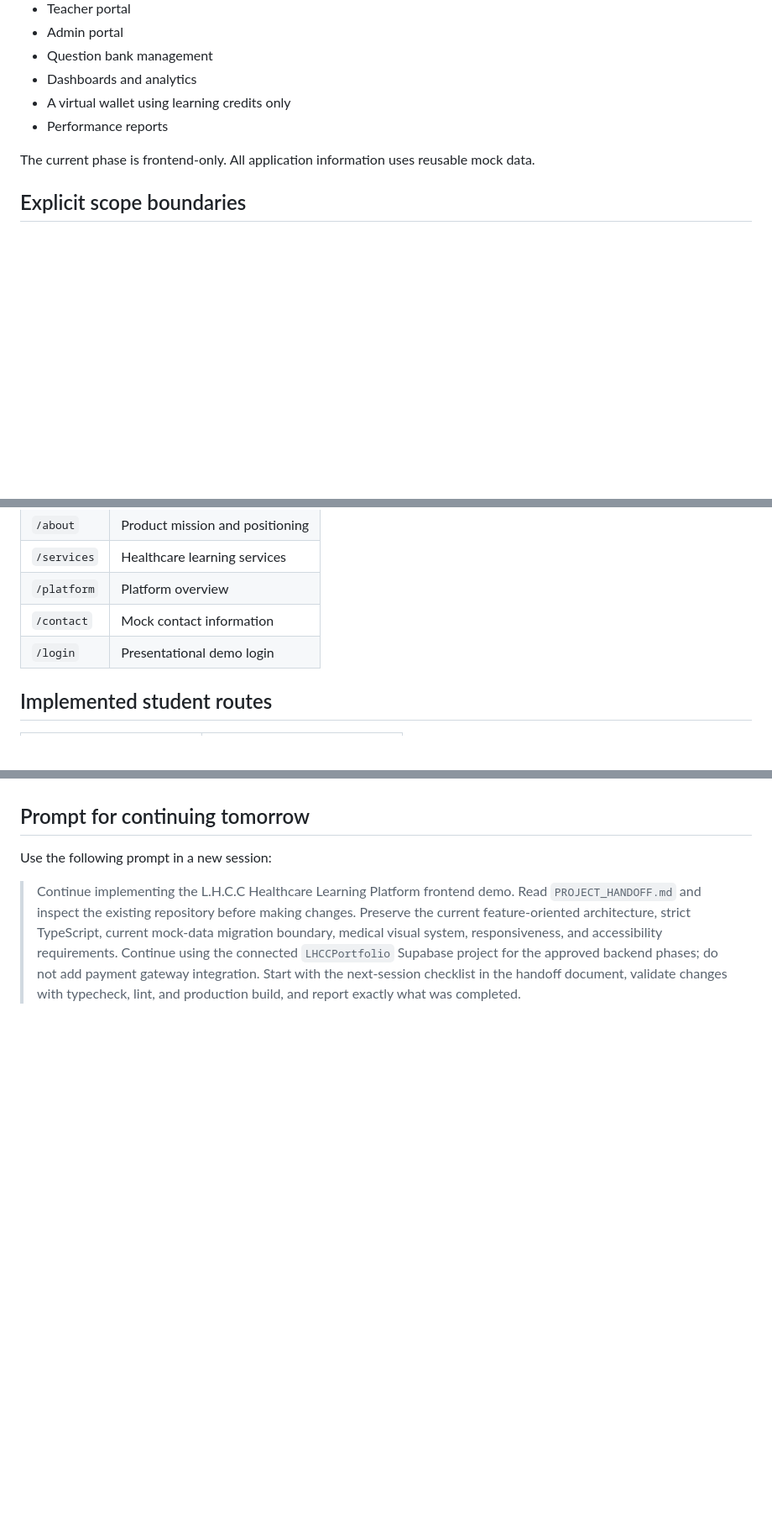
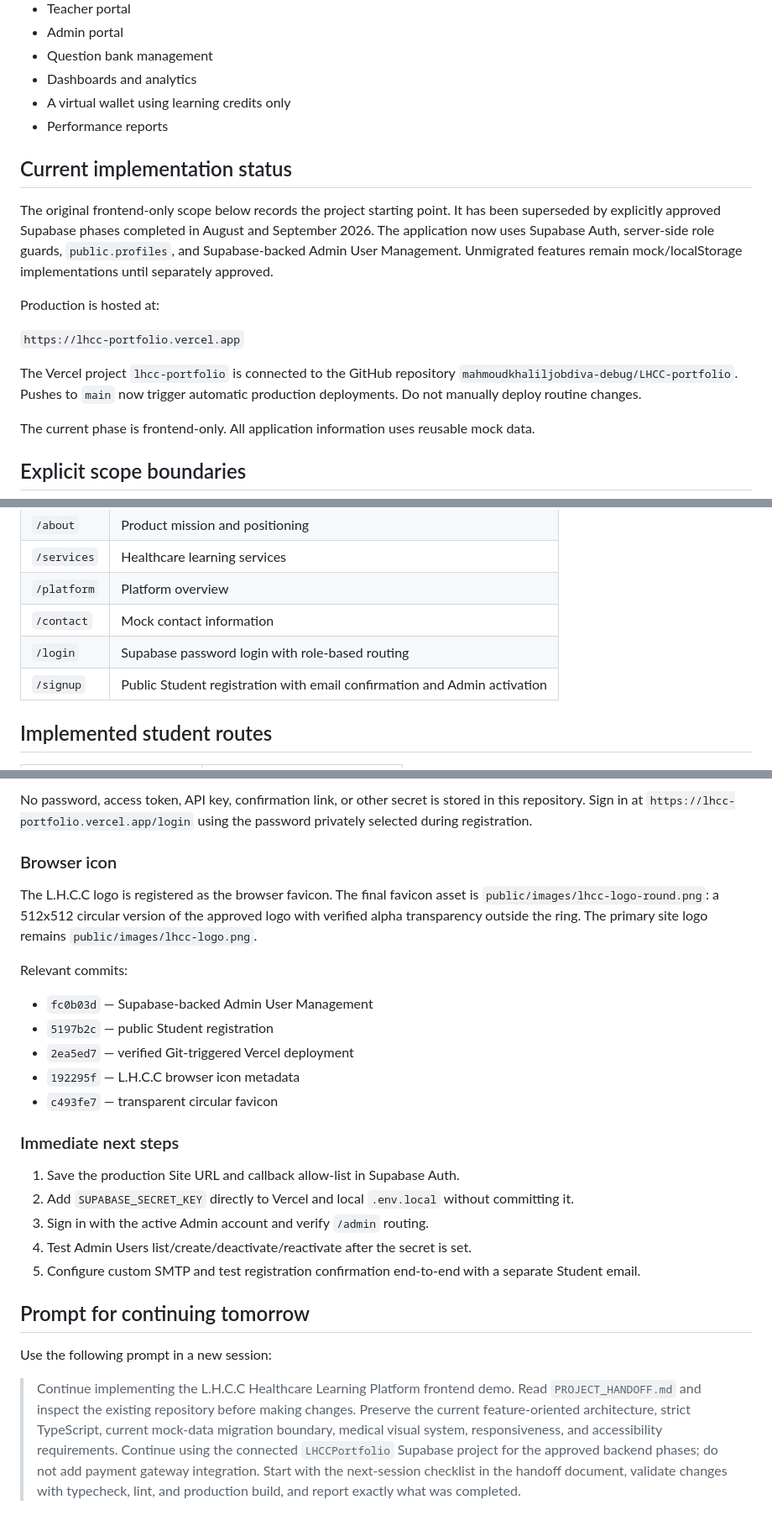
Before and after one commit to mahmoudkhaliljobdiva-debug/LHCC-portfolio, a Markdown page: PROJECT_HANDOFF.md, 3 parts joined by grey strips. Shown at 84% size. Rendered like a GitHub page; blank space fills up the shorter version.

```diff
--- a/PROJECT_HANDOFF.md
+++ b/PROJECT_HANDOFF.md
@@ -15,6 +15,22 @@ Platform. This is a SaaS-style application containing:
 - Dashboards and analytics
 - A virtual wallet using learning credits only
 - Performance reports
+
+## Current implementation status
+
+The original frontend-only scope below records the project starting point. It
+has been superseded by explicitly approved Supabase phases completed in August
+and September 2026. The application now uses Supabase Auth, server-side role
+guards, `public.profiles`, and Supabase-backed Admin User Management. Unmigrated
+features remain mock/localStorage implementations until separately approved.
+
+Production is hosted at:
+
+`https://lhcc-portfolio.vercel.app`
+
+The Vercel project `lhcc-portfolio` is connected to the GitHub repository
+`mahmoudkhaliljobdiva-debug/LHCC-portfolio`. Pushes to `main` now trigger
+automatic production deployments. Do not manually deploy routine changes.
 
 The current phase is frontend-only. All application information uses reusable
 mock data.
@@ -137,7 +153,8 @@ Architectural rules:
 | `/services` | Healthcare learning services |
 | `/platform` | Platform overview |
 | `/contact` | Mock contact information |
-| `/login` | Presentational demo login |
+| `/login` | Supabase password login with role-based routing |
+| `/signup` | Public Student registration with email confirmation and Admin activation |
 
 ## Implemented student routes
 
@@ -533,3 +617,31 @@ an initial active Admin Auth user before authenticated integration tests can run
+No password, access token, API key, confirmation link, or other secret is stored
+in this repository. Sign in at `https://lhcc-portfolio.vercel.app/login` using
+the password privately selected during registration.
+
+### Browser icon
+
+The L.H.C.C logo is registered as the browser favicon. The final favicon asset
+is `public/images/lhcc-logo-round.png`: a 512x512 circular version of the
+approved logo with verified alpha transparency outside the ring. The primary
+site logo remains `public/images/lhcc-logo.png`.
+
+Relevant commits:
+
+- `fc0b03d` — Supabase-backed Admin User Management
+- `5197b2c` — public Student registration
+- `2ea5ed7` — verified Git-triggered Vercel deployment
+- `192295f` — L.H.C.C browser icon metadata
+- `c493fe7` — transparent circular favicon
+
+### Immediate next steps
+
+1. Save the production Site URL and callback allow-list in Supabase Auth.
+2. Add `SUPABASE_SECRET_KEY` directly to Vercel and local `.env.local` without
+   committing it.
+3. Sign in with the active Admin account and verify `/admin` routing.
+4. Test Admin Users list/create/deactivate/reactivate after the secret is set.
+5. Configure custom SMTP and test registration confirmation end-to-end with a
+   separate Student email.
 
 ## Prompt for continuing tomorrow
 
```
Also changed, not shown: other parts of PROJECT_HANDOFF.md (+70 -3 lines).
